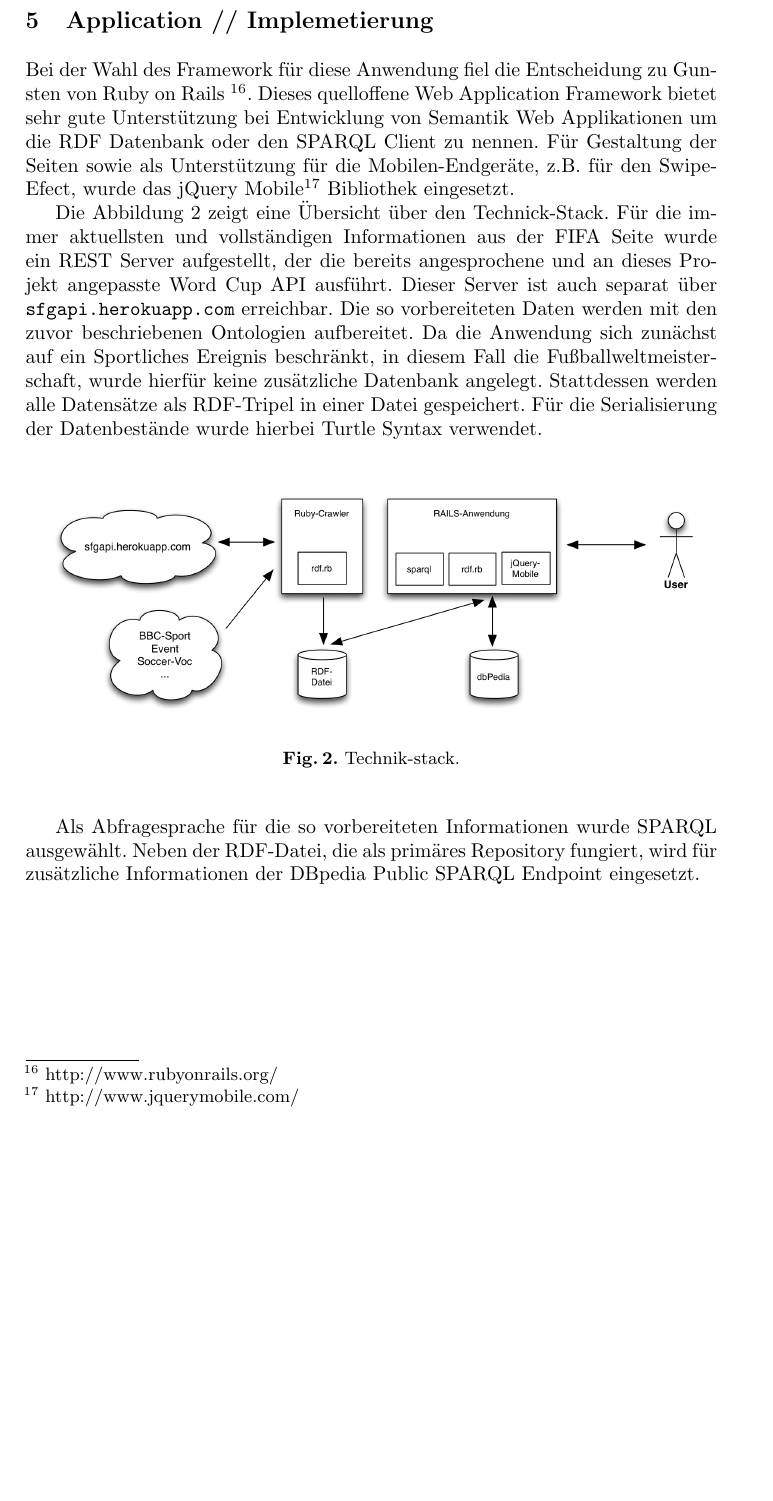
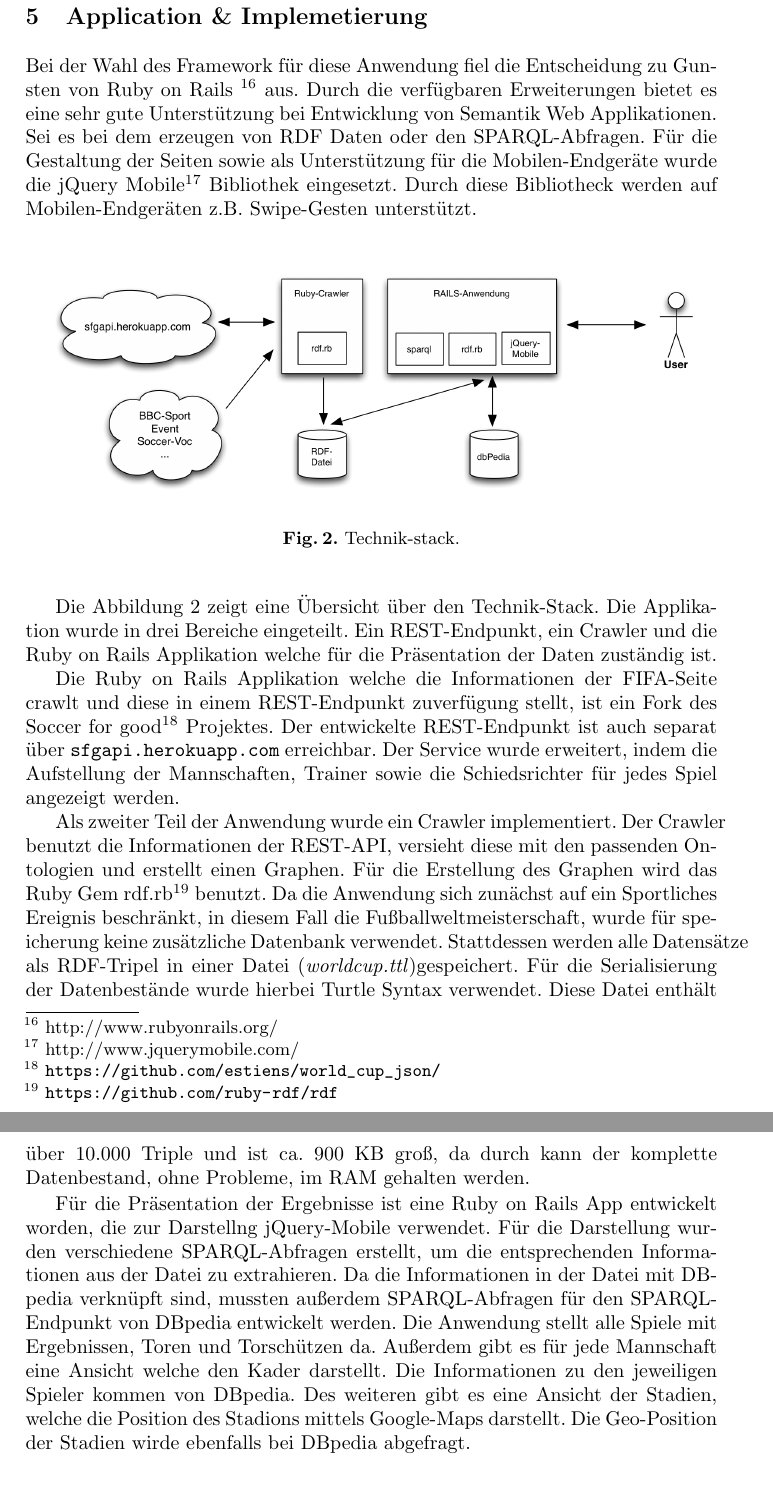
Before and after one commit to manuel84/semanticwc, a LaTeX paper (doc/Paper/paper_sem_web.tex): part of page 5 of 8 before the commit and two parts of pages 5 and 6 of 8 after it, the two joined at a grey line, cut so that both start at the same text, the shorter picture padded with empty space. Compiled offline with pdfLaTeX.

Commit message:
text: applikation & implementierung

```diff
--- a/doc/Paper/paper_sem_web.tex
+++ b/doc/Paper/paper_sem_web.tex
@@ -141,12 +141,11 @@ Die Abbildung \ref{fig:example} zeigt einen Tripel-Graphen, der mit einen exempl
 Aus den Tripeln ist ersichtlich, dass für jedes Spiel ein eigener Knoten mit den Länderkürzeln der Spielteilnehmer erstellt wurde \(GER\_POR\). Diese Subjekte sind vom Typ \textit{bbcsport:Match} und haben als \textit{bbcsport:homeCompetitior}-Prädikate die Objekte der jeweiligen Nationalmannschaft \(Germany\_national\_football\_team\).
 Des Weiteren gibt es einen Knoten für jeden Spieler, welche vom Typ \textit{soccer-voc:SoccerPlayer} sind. Diese sind mit dem Prädikat \textit{soccer-voc:playsFor} mit den Mannschaften verbunden. Das zuletzt genannte Prädikat und der zuletzt genannte Typ stammen von der Soccer-voc Ontologie. Da \textit{SoccerPlayer} eine Unterklasse von \textit{foaf:Agent} ist, kann ein SoccerPlayer mit einem Prädikat der FOAF-Ontolgie für einen Namen versehen werden.
 \newpage
-\section{Application // Implemetierung}
+\section{Application \& Implemetierung}
 
 
-Bei der Wahl des Framework für diese Anwendung fiel die Entscheidung zu Gunsten von Ruby on Rails \footnote{http://www.rubyonrails.org/}. Dieses quelloffene Web Application Framework bietet sehr gute Unterstützung bei Entwicklung von Semantik Web Applikationen um die RDF Datenbank oder den SPARQL Client zu nennen. Für Gestaltung der Seiten sowie als Unterstützung für die Mobilen-Endgeräte, z.B. für den Swipe-Efect, wurde das jQuery Mobile\footnote{http://www.jquerymobile.com/} Bibliothek eingesetzt.
+Bei der Wahl des Framework für diese Anwendung fiel die Entscheidung zu Gunsten von Ruby on Rails \footnote{http://www.rubyonrails.org/} aus. Durch die verfügbaren Erweiterungen bietet es eine sehr gute Unterstützung bei Entwicklung von Semantik Web Applikationen. Sei es bei dem erzeugen von RDF Daten oder den SPARQL-Abfragen. Für die Gestaltung der Seiten sowie als Unterstützung für die Mobilen-Endgeräte wurde die jQuery Mobile\footnote{http://www.jquerymobile.com/} Bibliothek eingesetzt. Durch diese Bibliotheck werden auf Mobilen-Endgeräten z.B. Swipe-Gesten unterstützt.
 
-Die Abbildung \ref{fig:example} zeigt eine Übersicht über den Technick-Stack. Für die immer aktuellsten und vollständigen Informationen aus der FIFA Seite wurde ein REST Server aufgestellt, der die bereits angesprochene und an dieses Projekt angepasste Word Cup API ausführt. Dieser Server ist auch separat über \texttt{sfgapi.herokuapp.com} erreichbar. Die so vorbereiteten Daten werden mit den zuvor beschriebenen Ontologien aufbereitet. Da die Anwendung sich zunächst auf ein Sportliches Ereignis beschränkt, in diesem Fall die Fußballweltmeisterschaft, wurde hierfür keine zusätzliche Datenbank angelegt. Stattdessen werden alle Datensätze als RDF-Tripel in einer Datei gespeichert. Für die Serialisierung der Datenbestände wurde hierbei Turtle Syntax verwendet.
 \begin{figure}
 \centering
 \includegraphics[height=4.2cm]{technik-stack}
@@ -154,12 +153,13 @@ Die Abbildung \ref{fig:example} zeigt eine Übersicht über den Technick-Stack.
 \label{fig:example}
 \end{figure}
 
+Die Abbildung \ref{fig:example} zeigt eine Übersicht über den Technik-Stack. Die Applikation wurde in drei Bereiche eingeteilt. Ein REST-Endpunkt, ein Crawler und die Ruby on Rails Applikation welche für die Präsentation der Daten zuständig ist.
 
-Als Abfragesprache für die so vorbereiteten Informationen wurde SPARQL ausgewählt. Neben der RDF-Datei, die als primäres Repository fungiert, wird für zusätzliche Informationen der DBpedia Public SPARQL Endpoint eingesetzt.
+Die Ruby on Rails Applikation welche die Informationen der FIFA-Seite crawlt und diese in einem REST-Endpunkt zuverfügung stellt, ist ein Fork des Soccer for good\footnote{\url{https://github.com/estiens/world_cup_json/}} Projektes. Der entwickelte REST-Endpunkt ist auch separat über \texttt{sfgapi.herokuapp.com} erreichbar. Der Service wurde erweitert, indem die Aufstellung der Mannschaften, Trainer sowie die Schiedsrichter für jedes Spiel angezeigt werden.
 
-\newpage
-In der Abbildung \ref{fig:screenshots} sind mehrere Screenshots aus unterschiedlichen Ansichten der Anwendung zu sehen. In Abb. x ist die Startseite zu sehen, auf der immer der aktuelle Spieltag anzeigt wird. Abb. xx ist ein Ausschnitt aus der Ansicht, die Informationen zu Stadien präsentiert. Abb. xxx zeigt wiederum eine Ansicht die die Informationen zu einem Trainer einer Mannschaft präsentiert. Da die Anwendung vorwiegend auf mobile Endgeräte ausgelegt ist, wurde bei der Gestaltung der einzelnen Ansichten ein großer Wert auf die Übersichtlichkeit gelegt. Für eine schnelle Navigation wurden zudem zwei Buttons eingepflegt. Der 'Home' Button, der in jeder Ansicht in der oberen linke Ecke zu sehen ist, führt immer zu der Seite mit den aktuellen Spieltag. Mit dem 'Bar' Button, in oberen rechten Ecke der Spiele Ansicht, kann eine Seitenansicht mit mehreren Filteroptionen eingeblendet werden. Dabei kann der Inhalt nach dem Team, der Gruppe/Runde, dem austragenden Stadion oder dem Datum sortiert werden.
+Als zweiter Teil der Anwendung wurde ein Crawler implementiert. Der Crawler benutzt die Informationen der REST-API, versieht diese mit den passenden Ontologien und erstellt einen Graphen. Für die Erstellung des Graphen wird das Ruby Gem rdf.rb\footnote{\url{https://github.com/ruby-rdf/rdf}} benutzt. Da die Anwendung sich zunächst auf ein Sportliches Ereignis beschränkt, in diesem Fall die Fußballweltmeisterschaft, wurde für speicherung keine zusätzliche Datenbank verwendet. Stattdessen werden alle Datensätze als RDF-Tripel in einer Datei (\textit{worldcup.ttl})gespeichert. Für die Serialisierung der Datenbestände wurde hierbei Turtle Syntax verwendet. Diese Datei enthält über 10.000 Triple und ist ca. 900 KB groß, da durch kann der komplette Datenbestand, ohne Probleme, im RAM gehalten werden.
 
+Für die Präsentation der Ergebnisse ist eine Ruby on Rails App entwickelt worden, die zur Darstellng jQuery-Mobile verwendet. Für die Darstellung wurden verschiedene SPARQL-Abfragen erstellt, um die entsprechenden Informationen aus der Datei zu extrahieren. Da die Informationen in der Datei mit DBpedia verknüpft sind, mussten außerdem SPARQL-Abfragen für den SPARQL-Endpunkt von DBpedia entwickelt werden. Die Anwendung stellt alle Spiele mit Ergebnissen, Toren und Torschützen da. Außerdem gibt es für jede Mannschaft eine Ansicht welche den Kader darstellt. Die Informationen zu den jeweiligen Spieler kommen von DBpedia. Des weiteren gibt es eine Ansicht der Stadien, welche die Position des Stadions mittels Google-Maps darstellt. Die Geo-Position der Stadien wirde ebenfalls bei DBpedia abgefragt.
 
 \begin{figure}
 \centering
```
Also changed, not shown: doc/Paper/paper_sem_web.tex (9 more changed lines).
